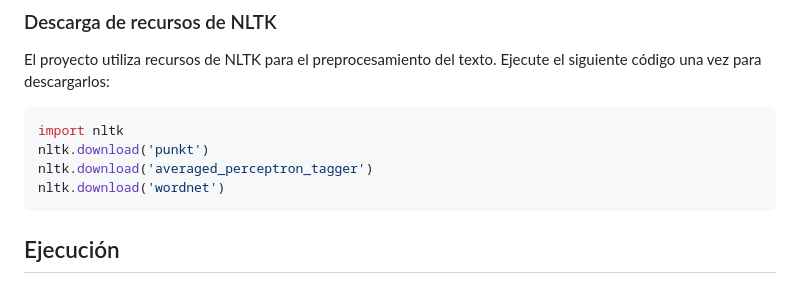
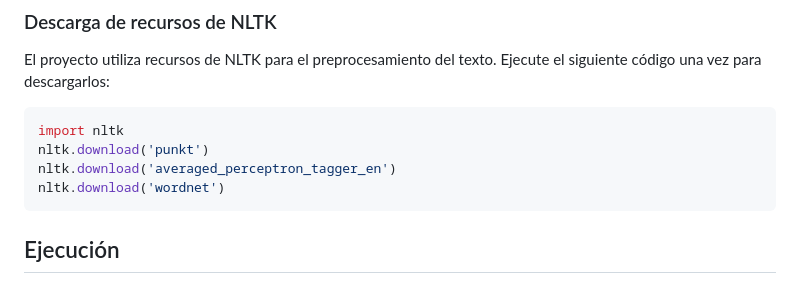
Before and after one commit to azambrano43/ri_proyecto_1b, a Markdown page: README.md, the part around the change. Drawn GitHub-style.

Commit message:
Actualización de dependencias necesarias en README

````diff
--- a/README.md
+++ b/README.md
@@ -93,7 +93,7 @@ El proyecto utiliza recursos de NLTK para el preprocesamiento del texto. Ejecute
 ```python
 import nltk
 nltk.download('punkt')
-nltk.download('averaged_perceptron_tagger')
+nltk.download('averaged_perceptron_tagger_en')
 nltk.download('wordnet')
 ```
 
````
